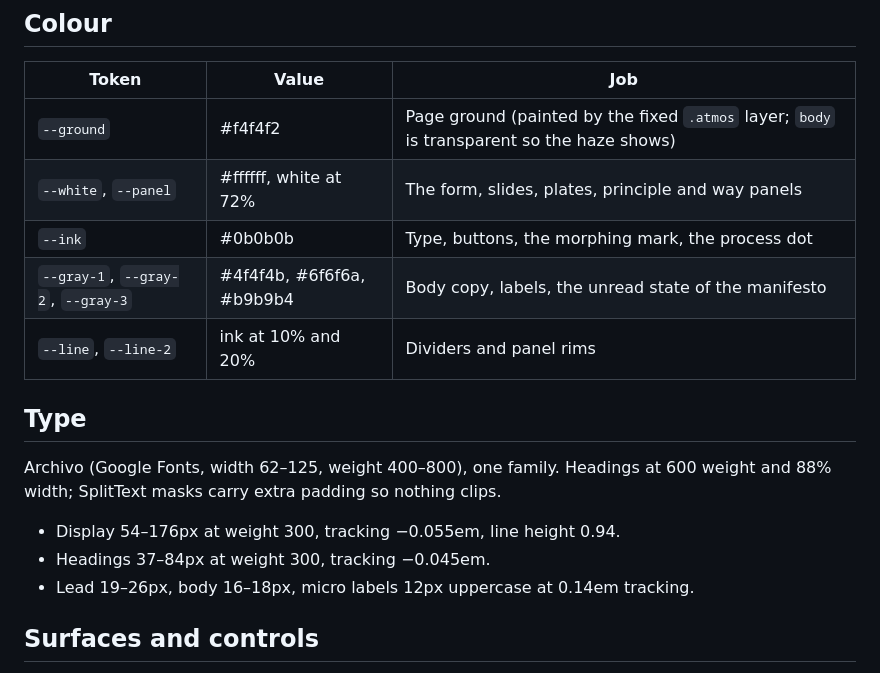
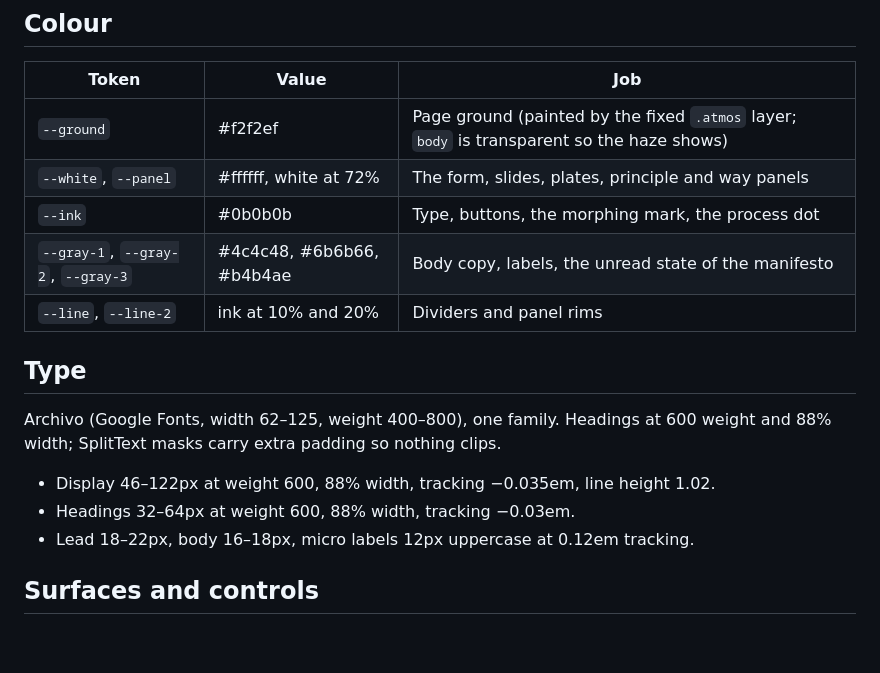
Before and after one commit to EternalGrowth-org/EternalGrowthWebsite, a Markdown page: DESIGN.md, the part around the change. Drawn GitHub-style; blank space fills up the shorter version.

Commit message:
Correct type and colour values in DESIGN.md
Co-Authored-By: Claude Opus 5.5 <noreply@anthropic.com>

```diff
--- a/DESIGN.md
+++ b/DESIGN.md
@@ -5,17 +5,17 @@ A gallery in daylight, in the rain: off-white walls, grey haze and soft blurred
 ## Colour
 | Token | Value | Job |
 |---|---|---|
-| `--ground` | #f4f4f2 | Page ground (painted by the fixed `.atmos` layer; `body` is transparent so the haze shows) |
+| `--ground` | #f2f2ef | Page ground (painted by the fixed `.atmos` layer; `body` is transparent so the haze shows) |
 | `--white`, `--panel` | #ffffff, white at 72% | The form, slides, plates, principle and way panels |
 | `--ink` | #0b0b0b | Type, buttons, the morphing mark, the process dot |
-| `--gray-1`, `--gray-2`, `--gray-3` | #4f4f4b, #6f6f6a, #b9b9b4 | Body copy, labels, the unread state of the manifesto |
+| `--gray-1`, `--gray-2`, `--gray-3` | #4c4c48, #6b6b66, #b4b4ae | Body copy, labels, the unread state of the manifesto |
 | `--line`, `--line-2` | ink at 10% and 20% | Dividers and panel rims |
 
 ## Type
 Archivo (Google Fonts, width 62–125, weight 400–800), one family. Headings at 600 weight and 88% width; SplitText masks carry extra padding so nothing clips.
-- Display 54–176px at weight 300, tracking −0.055em, line height 0.94.
-- Headings 37–84px at weight 300, tracking −0.045em.
-- Lead 19–26px, body 16–18px, micro labels 12px uppercase at 0.14em tracking.
+- Display 46–122px at weight 600, 88% width, tracking −0.035em, line height 1.02.
+- Headings 32–64px at weight 600, 88% width, tracking −0.03em.
+- Lead 18–22px, body 16–18px, micro labels 12px uppercase at 0.12em tracking.
 
 ## Surfaces and controls
 - Panels: white at 72% with a blur, a 1px rim at 10% ink, 20px radius. They lift 6px on hover.
```
